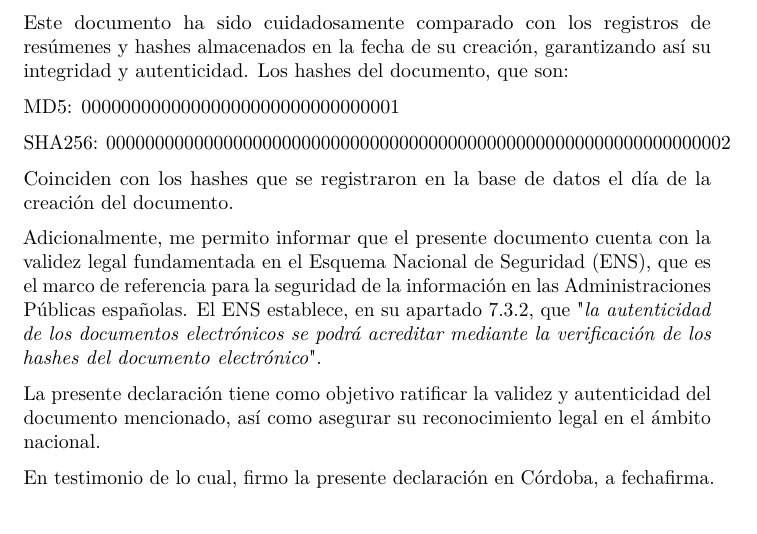
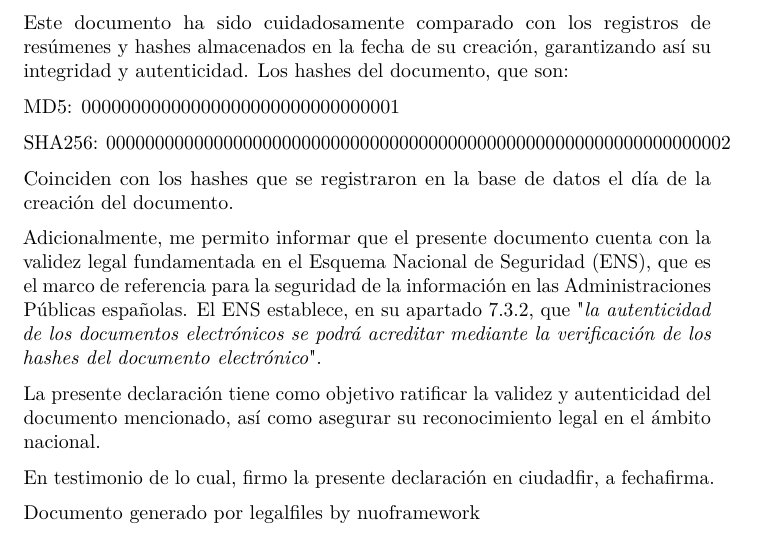
Before and after one commit to nuoframework/legalfiles, a LaTeX document (plantilla.tex): part of the page, cut so that both start at the same text. Compiled offline with pdfLaTeX.

Commit message:
Añadimos funciones en los campos de las plantillas

```diff
--- a/plantilla.tex
+++ b/plantilla.tex
@@ -88,7 +88,11 @@ La presente declaración tiene como objetivo ratificar la validez y
 autenticidad del documento mencionado, así como asegurar su
 reconocimiento legal en el ámbito nacional.
 
-En testimonio de lo cual, firmo la presente declaración en Córdoba, a
+En testimonio de lo cual, firmo la presente declaración en ciudadfir, a
 fechafirma.
 
+Documento generado por
+\href{https://github.com/nuoframework/legalfiles}{legalfiles} by
+nuoframework
+
 \end{document}
```
Also changed, not shown: plantilla.tex (10 more changed lines), 1 other file.
